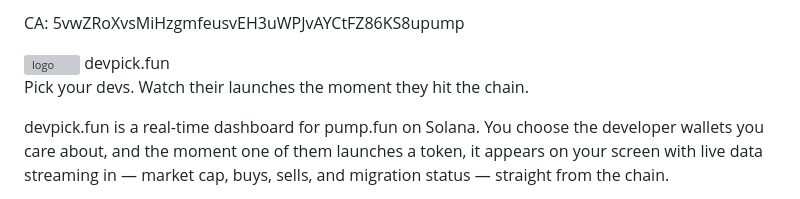
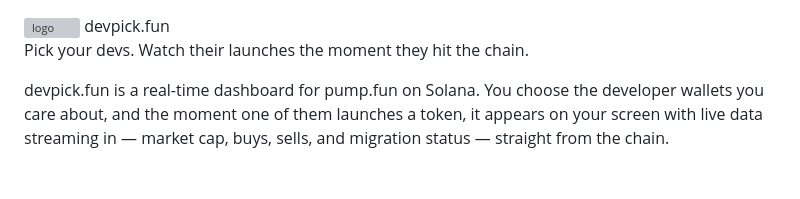
Before and after one commit to augustonsol/devpick.fun, a Markdown page: README.md, the part around the change. Drawn GitHub-style; blank space fills up the shorter version; grey boxes are pictures that could not be loaded.

```diff
--- a/README.md
+++ b/README.md
@@ -1,4 +1,3 @@
-CA: 5vwZRoXvsMiHzgmfeusvEH3uWPJvAYCtFZ86KS8upump
 
 <img width="500" height="500" alt="logo" src="https://github.com/user-attachments/assets/79a6c2d7-6393-4702-88fb-d385aa14c2b8" />
 devpick.fun
```
